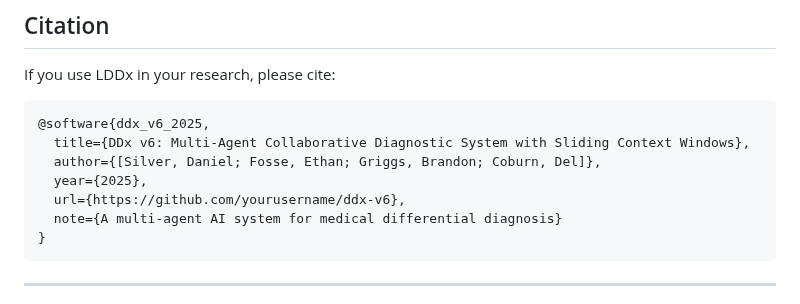
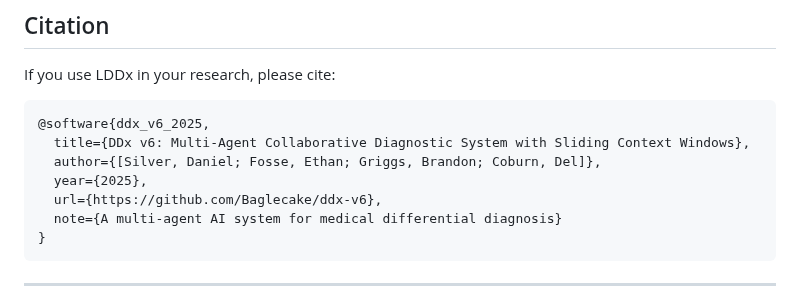
Before and after one commit to Baglecake/Local-DDx, a Markdown page: README.md, the part around the change. GitHub-like rendering.

````diff
--- a/README.md
+++ b/README.md
@@ -422,7 +422,7 @@ If you use LDDx in your research, please cite:
   title={DDx v6: Multi-Agent Collaborative Diagnostic System with Sliding Context Windows},
   author={[Silver, Daniel; Fosse, Ethan; Griggs, Brandon; Coburn, Del]},
   year={2025},
-  url={https://github.com/yourusername/ddx-v6},
+  url={https://github.com/Baglecake/ddx-v6},
   note={A multi-agent AI system for medical differential diagnosis}
 }
 ```
````
